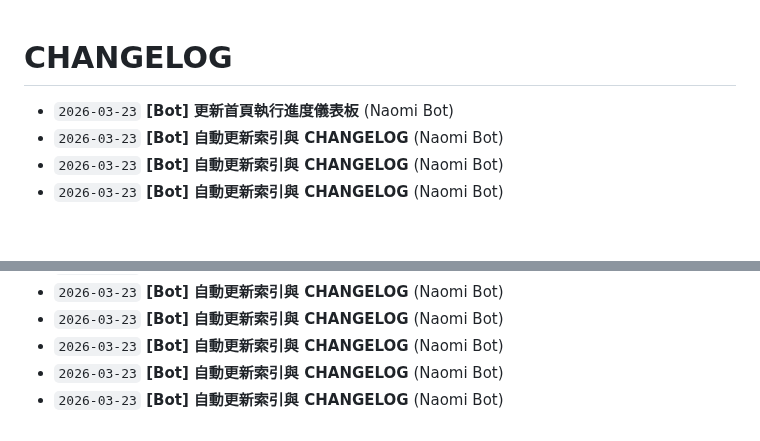
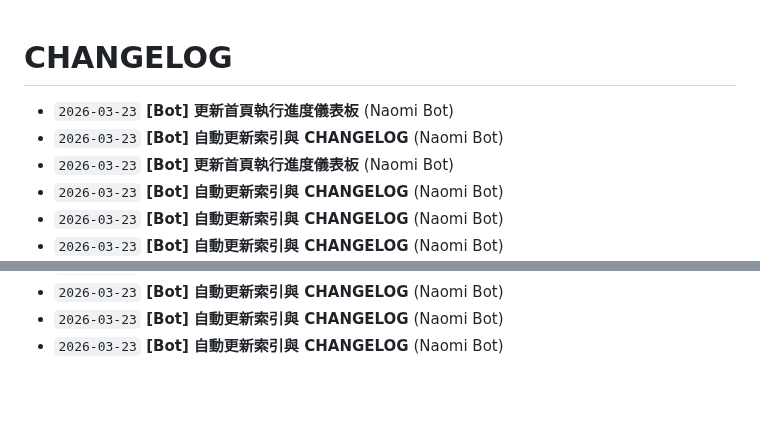
Before and after one commit to Fuyo0426/autoarch-opensource, a Markdown page: CHANGELOG.md, 2 parts joined by grey strips. Drawn GitHub-style; blank space fills up the shorter version.

Commit message:
[Bot] 自動更新索引與 CHANGELOG

```diff
--- a/CHANGELOG.md
+++ b/CHANGELOG.md
@@ -1,5 +1,7 @@
 # CHANGELOG
 
+- `2026-03-23` **[Bot] 更新首頁執行進度儀表板** (Naomi Bot)
+- `2026-03-23` **[Bot] 自動更新索引與 CHANGELOG** (Naomi Bot)
 - `2026-03-23` **[Bot] 更新首頁執行進度儀表板** (Naomi Bot)
 - `2026-03-23` **[Bot] 自動更新索引與 CHANGELOG** (Naomi Bot)
 - `2026-03-23` **[Bot] 自動更新索引與 CHANGELOG** (Naomi Bot)
@@ -48,5 +50,3 @@
 - `2026-03-23` **[Bot] 自動更新索引與 CHANGELOG** (Naomi Bot)
 - `2026-03-23` **[Bot] 自動更新索引與 CHANGELOG** (Naomi Bot)
 - `2026-03-23` **[Bot] 自動更新索引與 CHANGELOG** (Naomi Bot)
-- `2026-03-23` **[Bot] 自動更新索引與 CHANGELOG** (Naomi Bot)
-- `2026-03-23` **[Bot] 自動更新索引與 CHANGELOG** (Naomi Bot)
```
